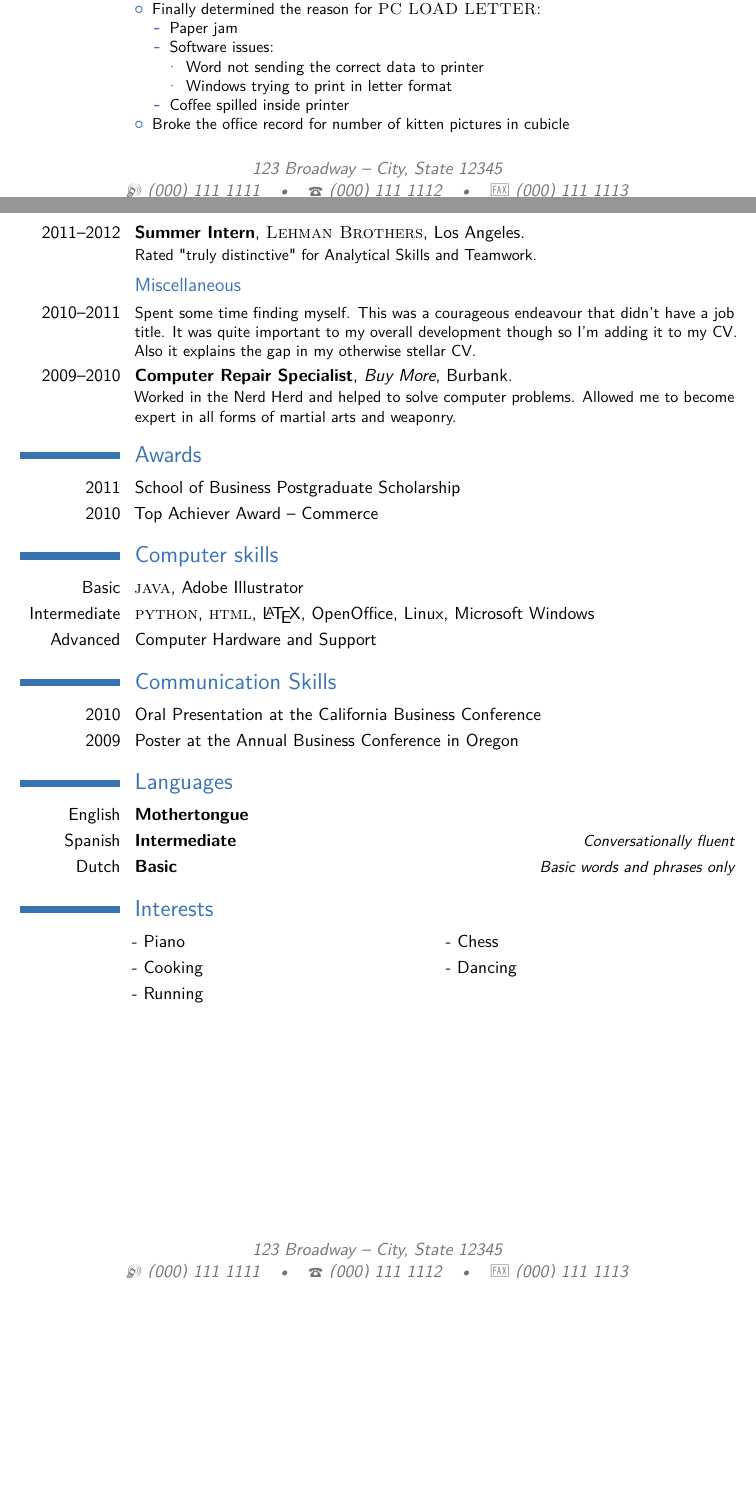
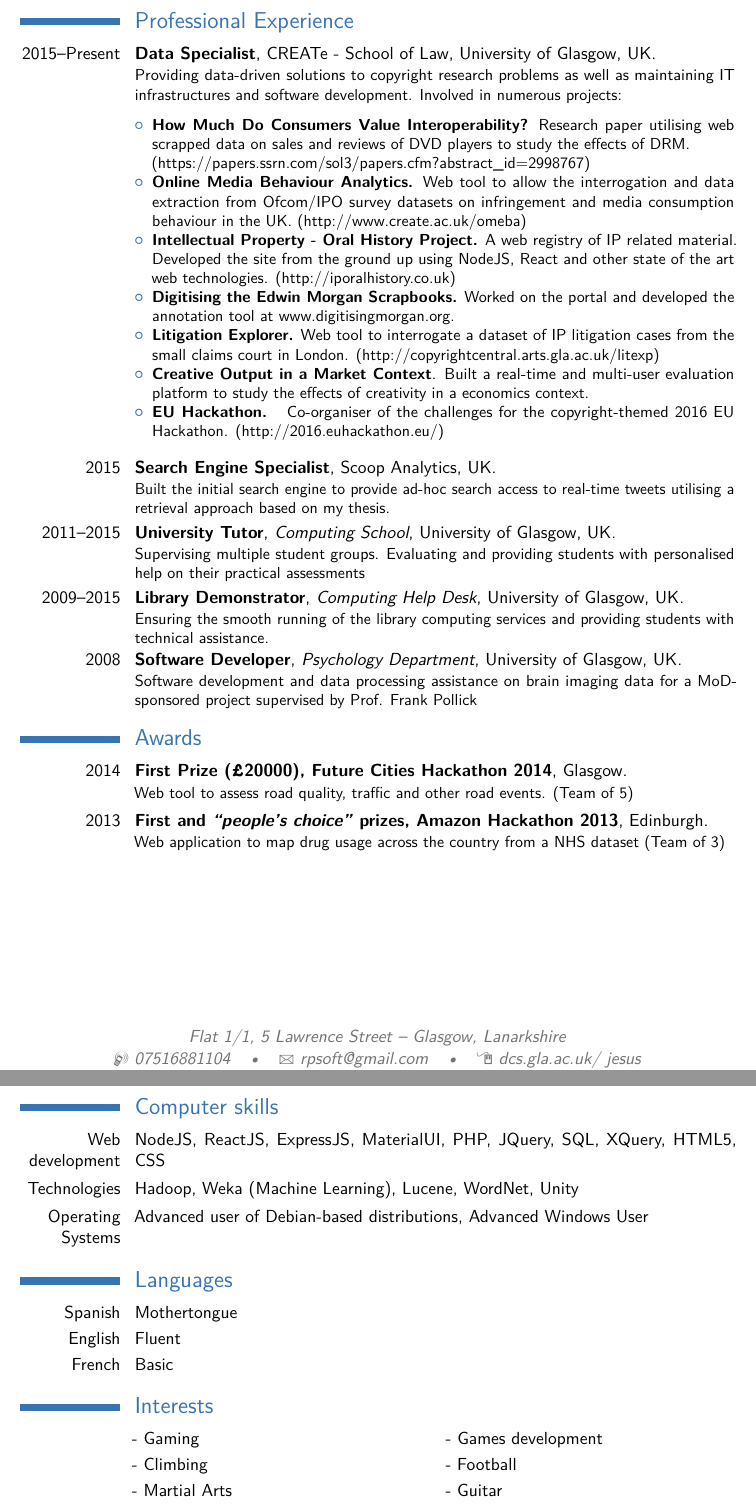
Before and after one commit to rpsoft/MyCV, a LaTeX CV (cv_7.tex): two parts of pages 2 and 3 of 3, joined at a grey line, cut at the place of the change, the shorter picture padded with empty space. Compiled offline with pdfLaTeX.

Commit message:
latest CV

```diff
--- a/cv_7.tex
+++ b/cv_7.tex
@@ -106,3 +116,4 @@
 %	WORK EXPERIENCE SECTION
 %----------------------------------------------------------------------------------------
 
+\section{Professional Experience}
@@ -110,63 +120,65 @@
 
-\subsection{Vocational}
-
-\cventry{2012--Present}{1\textsuperscript{st} Year Analyst}{\textsc{Lehman Brothers}}{Los Angeles}{}{Developed spreadsheets for risk analysis on exotic derivatives on a wide array of commodities (ags, oils, precious and base metals), managed blotter and secondary trades on structured notes, liaised with Middle Office, Sales and Structuring for bookkeeping.
-\newline{}\newline{}
-Detailed achievements:
+%\subsection{Professional}
+% data generation ; mining; interpret data;
+\cventry{2015--Present}{Data Specialist}{}{CREATe - School of Law}{University of Glasgow, UK}{Providing data-driven solutions to copyright research problems as well as maintaining IT infrastructures and software development. Involved in numerous projects:
+\vspace{0.25cm}
 \begin{itemize}
-\item Learned how to make amazing coffee
-\item Finally determined the reason for \textsc{PC LOAD LETTER}:
-\begin{itemize}
-\item Paper jam
-\item Software issues:
-\begin{itemize}
-\item Word not sending the correct data to printer
-\item Windows trying to print in letter format
+\item \textbf{How Much Do Consumers Value Interoperability?} Research paper utilising web scrapped data on sales and reviews of DVD players to study the effects of DRM.\\ (https://papers.ssrn.com/sol3/papers.cfm?abstract\_id=2998767)
+\item \textbf{Online Media Behaviour Analytics.} Web tool to allow the interrogation and data extraction from Ofcom/IPO survey datasets on infringement and media consumption behaviour in the UK. (http://www.create.ac.uk/omeba)
+\item \textbf{Intellectual Property - Oral History Project.} A web registry of IP related material. Developed the site from the ground up using NodeJS, React and other state of the art web technologies. (http://iporalhistory.co.uk)
+\item \textbf{Digitising the Edwin Morgan Scrapbooks.} Worked on the portal and developed the annotation tool at www.digitisingmorgan.org.
+\item \textbf{Litigation Explorer.} Web tool to interrogate a dataset of IP litigation cases from the small claims court in London. (http://copyrightcentral.arts.gla.ac.uk/litexp)
+\item \textbf{Creative Output in a Market Context}. Built a real-time and multi-user evaluation platform to study the effects of creativity in a economics context.
+%\item \textbf{IPWatchr - Demo.} Monitoring of social media profiles sharing infringing content connected with the product's P2P activity. (http://copyrightcentral.arts.gla.ac.uk/ipwatchr)
+\item \textbf{EU Hackathon. } Co-organiser of the challenges for the copyright-themed 2016 EU Hackathon. (http://2016.euhackathon.eu/)
 \end{itemize}
-\item Coffee spilled inside printer
-\end{itemize}
-\item Broke the office record for number of kitten pictures in cubicle
-\end{itemize}}
+\vspace{0.25cm}
+}
 
 %------------------------------------------------
 
-\cventry{2011--2012}{Summer Intern}{\textsc{Lehman Brothers}}{Los Angeles}{}{Rated "truly distinctive" for Analytical Skills and Teamwork.}
+\cventry{2015}{Search Engine Specialist}{}{Scoop Analytics}{UK}{Built the initial search engine to provide ad-hoc search access to real-time tweets utilising a retrieval approach based on my thesis.}
 
 %------------------------------------------------
 
-\subsection{Miscellaneous}
+%\subsection{Miscellaneous}
 
-\cventry{2010--2011}{}{}{}{}{Spent some time finding myself. This was a courageous endeavour that didn't have a job title. It was quite important to my overall development though so I'm adding it to my CV. Also it explains the gap in my otherwise stellar CV.}
+\cventry{2011--2015}{University Tutor}{Computing School}{University of Glasgow}{UK}{Supervising multiple student groups. Evaluating and providing students with personalised help on their practical assessments}
 
-\cventry{2009--2010}{Computer Repair Specialist}{Buy More}{Burbank}{}{Worked in the Nerd Herd and helped to solve computer problems. Allowed me to become expert in all forms of martial arts and weaponry.}
+\cventry{2009--2015}{Library Demonstrator}{Computing Help Desk}{University of Glasgow}{UK}{Ensuring the smooth running of the library computing services and providing students with technical assistance.}
+
+\cventry{2008}{Software Developer}{Psychology Department}{University of Glasgow}{UK}{Software development and data processing assistance on brain imaging data for a MoD-sponsored project supervised by Prof. Frank Pollick}
 
 %----------------------------------------------------------------------------------------
 %	AWARDS SECTION
 %----------------------------------------------------------------------------------------
 
 \section{Awards}
+%\subsection{}
+\cventry{2014}{First Prize (\pounds20000), Future Cities Hackathon 2014}{}{Glasgow}{}{Web tool to assess road quality, traffic and other road events. (Team of 5)}
 
-\cvitem{2011}{School of Business Postgraduate Scholarship}
-\cvitem{2010}{Top Achiever Award -- Commerce}
+\cventry{2013}{First and \textit{``people's choice''} prizes, Amazon Hackathon 2013}{}{Edinburgh}{}{Web application to map drug usage across the country from a NHS dataset (Team of 3)}
 
+\pagebreak
 %----------------------------------------------------------------------------------------
 %	COMPUTER SKILLS SECTION
 %----------------------------------------------------------------------------------------
 
 \section{Computer skills}
+\cvitem{Web development}{NodeJS, ReactJS, ExpressJS, MaterialUI, PHP, JQuery, SQL, XQuery, HTML5, CSS}
+\cvitem{Technologies}{Hadoop, Weka (Machine Learning), Lucene, WordNet, Unity }
+\cvitem{Operating Systems}{Advanced user of Debian-based distributions, Advanced Windows User
+}
 
-\cvitem{Basic}{\textsc{java}, Adobe Illustrator}
-\cvitem{Intermediate}{\textsc{python}, \textsc{html}, \LaTeX, OpenOffice, Linux, Microsoft Windows}
-\cvitem{Advanced}{Computer Hardware and Support}
 
 %----------------------------------------------------------------------------------------
 %	COMMUNICATION SKILLS SECTION
 %----------------------------------------------------------------------------------------
 
-\section{Communication Skills}
-
-\cvitem{2010}{Oral Presentation at the California Business Conference}
-\cvitem{2009}{Poster at the Annual Business Conference in Oregon}
+%\section{Communication Skills}
+%
+%\cvitem{2010}{Oral Presentation at the California Business Conference}
+%\cvitem{2009}{Poster at the Annual Business Conference in Oregon}
 
 %----------------------------------------------------------------------------------------
 %	LANGUAGES SECTION
@@ -174,9 +186,9 @@ Detailed achievements:
 
 \section{Languages}
 
-\cvitemwithcomment{English}{Mothertongue}{}
-\cvitemwithcomment{Spanish}{Intermediate}{Conversationally fluent}
-\cvitemwithcomment{Dutch}{Basic}{Basic words and phrases only}
+\cvitem{Spanish}{Mothertongue}{}
+\cvitem{English}{Fluent}{}
+\cvitem{French}{Basic}{}
 
 %----------------------------------------------------------------------------------------
 %	INTERESTS SECTION
@@ -186,9 +198,9 @@ Detailed achievements:
 
 \renewcommand{\listitemsymbol}{-~} % Changes the symbol used for lists
 
-\cvlistdoubleitem{Piano}{Chess}
-\cvlistdoubleitem{Cooking}{Dancing}
-\cvlistitem{Running}
+\cvlistdoubleitem{Gaming}{Games development}
+\cvlistdoubleitem{Climbing}{Football}
+\cvlistdoubleitem{Martial Arts}{Guitar}
 
 %----------------------------------------------------------------------------------------
 
```
Also changed, not shown: cv jesus rodriguez perez.pdf (added), cv_7.pdf, cv_7.tex (81 more changed lines).
